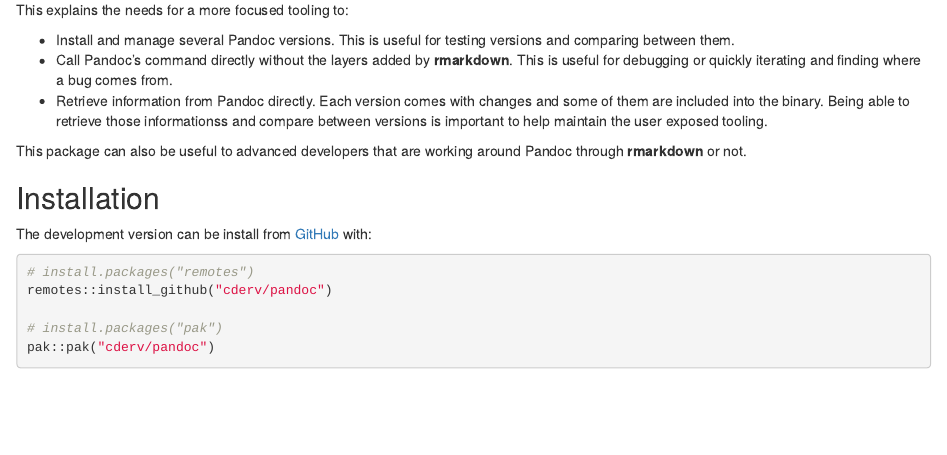
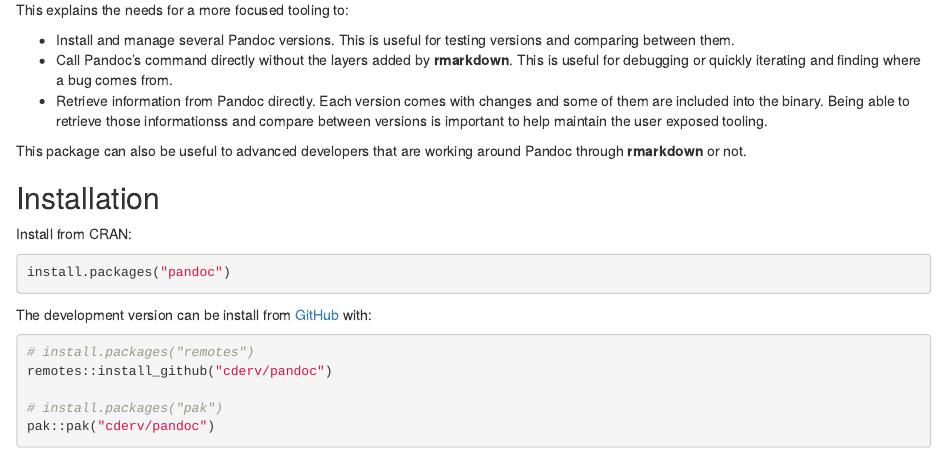
Before and after one commit to cderv/pandoc, an R Markdown document (vignettes/articles/_about.Rmd): the page in a window 1100 px wide, from 100 px down. Rendered offline with R 4.5, knitr and Pandoc, with nearby package versions.

Commit message:
Update README with CRAN instruction

````diff
--- a/vignettes/articles/_about.Rmd
+++ b/vignettes/articles/_about.Rmd
@@ -12,6 +12,12 @@
 
 ## Installation
 
+Install from CRAN:
+
+``` r
+install.packages("pandoc")
+```
+
 The development version can be install from [GitHub](https://github.com/) with:
 
 ``` r
````
Also changed, not shown: README.md.
